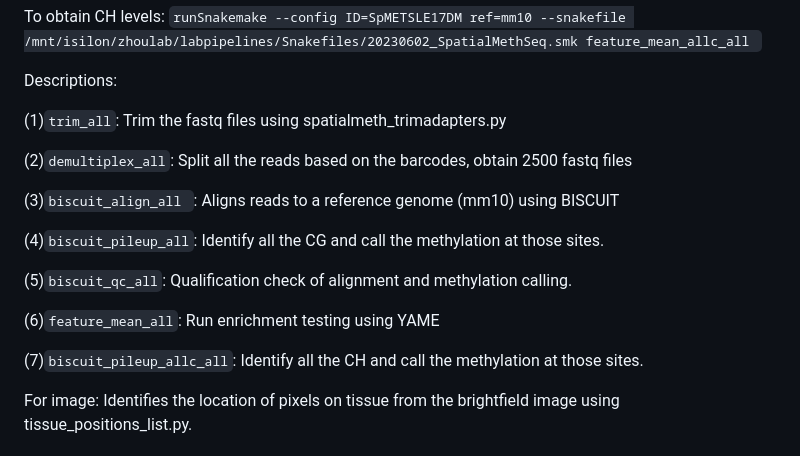
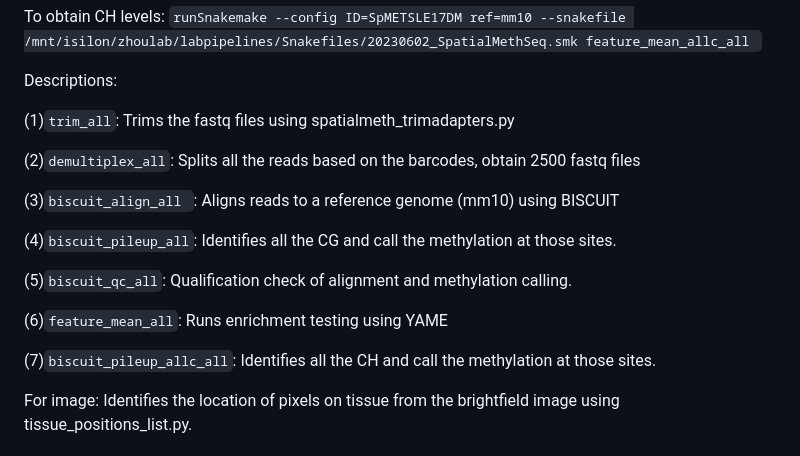
Before and after one commit to zhou-lab/Spatial-DMT-2024, a Markdown page: README.md, the part around the change printed below. GitHub-like rendering.

```diff
--- a/README.md
+++ b/README.md
@@ -44,19 +44,19 @@ To obtain CH levels: `runSnakemake --config ID=SpMETSLE17DM ref=mm10 --snakefile
 
 Descriptions:
 
-(1)`trim_all`: Trim the fastq files using spatialmeth_trimadapters.py
+(1)`trim_all`: Trims the fastq files using spatialmeth_trimadapters.py
 
-(2)`demultiplex_all`: Split all the reads based on the barcodes, obtain 2500 fastq files
+(2)`demultiplex_all`: Splits all the reads based on the barcodes, obtain 2500 fastq files
 
 (3)`biscuit_align_all `: Aligns reads to a reference genome (mm10) using BISCUIT
 
-(4)`biscuit_pileup_all`: Identify all the CG and call the methylation at those sites.
+(4)`biscuit_pileup_all`: Identifies all the CG and call the methylation at those sites.
 
 (5)`biscuit_qc_all`: Qualification check of alignment and methylation calling.
 
-(6)`feature_mean_all`: Run enrichment testing using YAME
+(6)`feature_mean_all`: Runs enrichment testing using YAME
 
-(7)`biscuit_pileup_allc_all`: Identify all the CH and call the methylation at those sites.
+(7)`biscuit_pileup_allc_all`: Identifies all the CH and call the methylation at those sites.
 
 For image: Identifies the location of pixels on tissue from the brightfield image using tissue_positions_list.py.
 
```
Also changed, not shown: other parts of README.md (+1 -1 lines).
